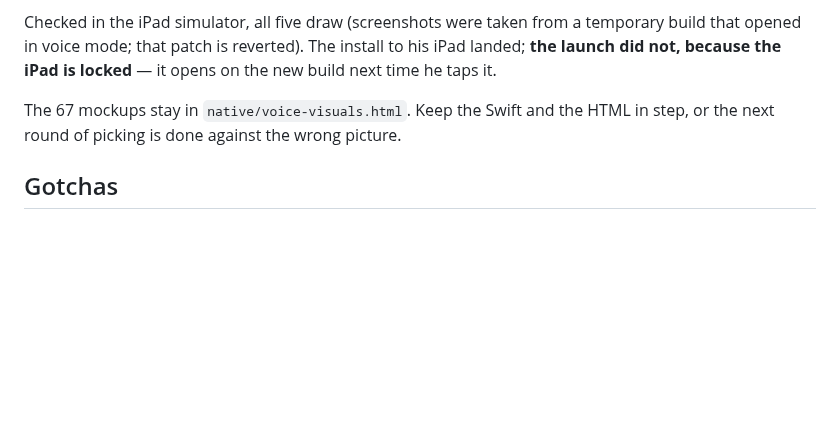
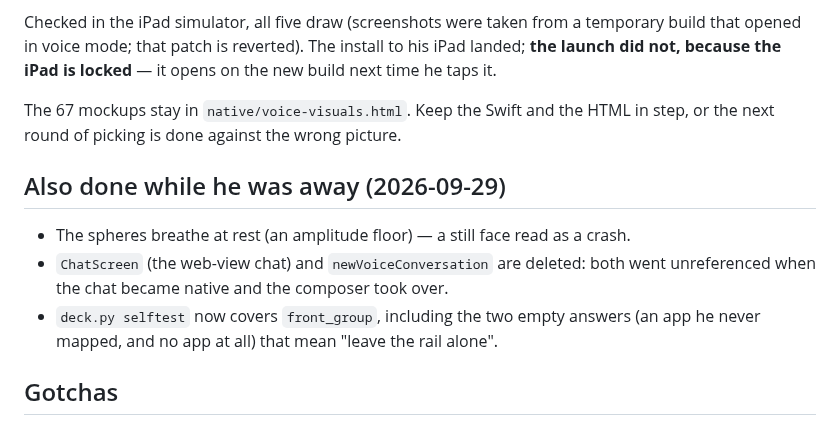
Before and after one commit to ossskkar/bender, a Markdown page: .claude/HANDOFF.md, the part around the change. Drawn GitHub-style; blank space fills up the shorter version.

Commit message:
handoff: what was done while he was away
Co-Authored-By: Claude Opus 5 <noreply@anthropic.com>

```diff
--- a/.claude/HANDOFF.md
+++ b/.claude/HANDOFF.md
@@ -41,6 +41,13 @@ install to his iPad landed; **the launch did not, because the iPad is locked**
 The 67 mockups stay in `native/voice-visuals.html`. Keep the Swift and the
 HTML in step, or the next round of picking is done against the wrong picture.
 
+## Also done while he was away (2026-09-29)
+- The spheres breathe at rest (an amplitude floor) — a still face read as a crash.
+- `ChatScreen` (the web-view chat) and `newVoiceConversation` are deleted: both
+  went unreferenced when the chat became native and the composer took over.
+- `deck.py selftest` now covers `front_group`, including the two empty answers
+  (an app he never mapped, and no app at all) that mean "leave the rail alone".
+
 ## Gotchas
 - The app's remote is `ossskkar/bender`; `git push origin HEAD` works now.
 - The Mac deck is `arisu/deck/deck.py` on :8887, launchd
```
